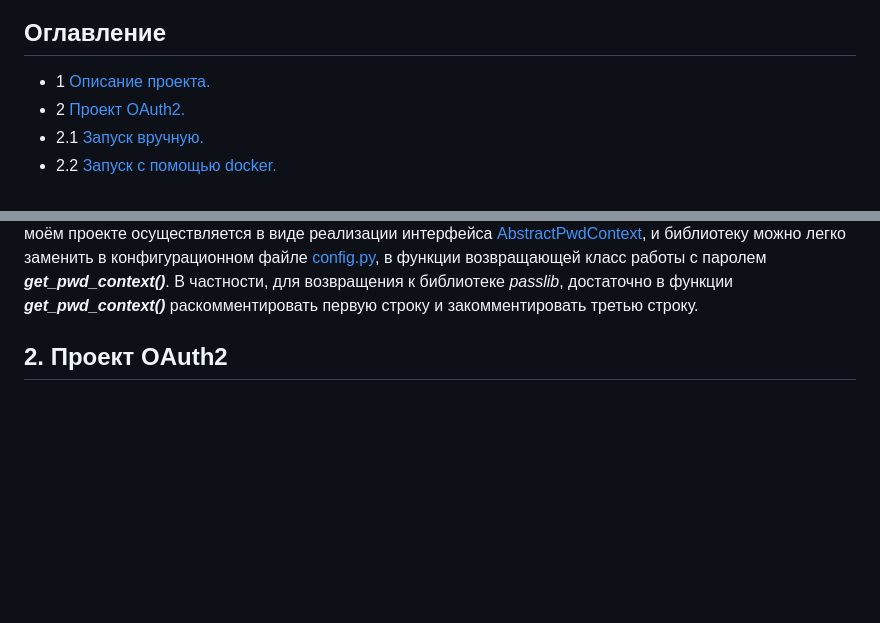
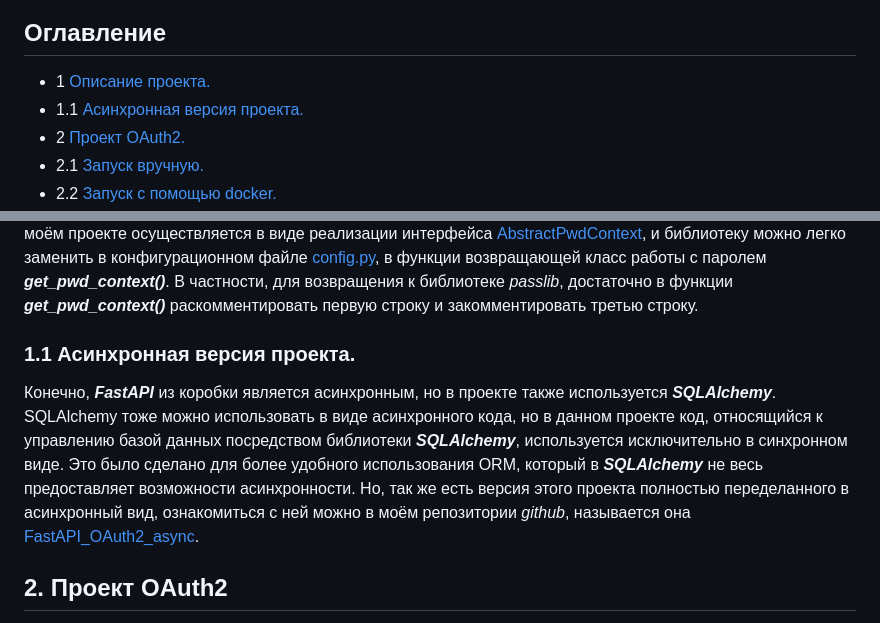
Before and after one commit to Paradox81ru/FastAPI_OAuth2, a Markdown page: README.md, 2 parts joined by grey strips. Rendered like a GitHub page; blank space fills up the shorter version.

Commit message:
Adding information about the synchronious version of the project to the readme

```diff
--- a/README.md
+++ b/README.md
@@ -4,6 +4,7 @@
 
 ## Оглавление
 - 1 [Описание проекта.](#1-описание-проекта)
+- 1.1 [Асинхронная версия проекта.](#11-асинхронная-версия-проекта)
 - 2 [Проект OAuth2.](#2-проект-oauth2)
 - 2.1 [Запуск вручную.](#21-запуск-вручную)
 - 2.2 [Запуск с помощью docker.](#22-запуск-с-помощью-docker)
@@ -51,6 +52,14 @@
 в функции возвращающей класс работы с паролем ***get_pwd_context()***. В частности, для возвращения к библиотеке *passlib*,
 достаточно в функции ***get_pwd_context()*** раскомментировать первую строку и закомментировать третью строку.
 
+### 1.1 Асинхронная версия проекта.
+
+Конечно, ***FastAPI*** из коробки является асинхронным, но в проекте также используется ***SQLAlchemy***. SQLAlchemy тоже
+можно использовать в виде асинхронного кода, но в данном проекте код, относящийся к управлению базой данных посредством
+библиотеки ***SQLAlchemy***, используется исключительно в синхронном виде. Это было сделано для более удобного использования ORM, который
+в ***SQLAlchemy*** не весь предоставляет возможности асинхронности. Но, так же есть версия этого проекта полностью
+переделанного в асинхронный вид, ознакомиться с ней можно в моём репозитории *github*, называется она
+[FastAPI_OAuth2_async](https://github.com/Paradox81ru/FastAPI_OAuth2_async).
 
 ## 2. Проект OAuth2
 
```
